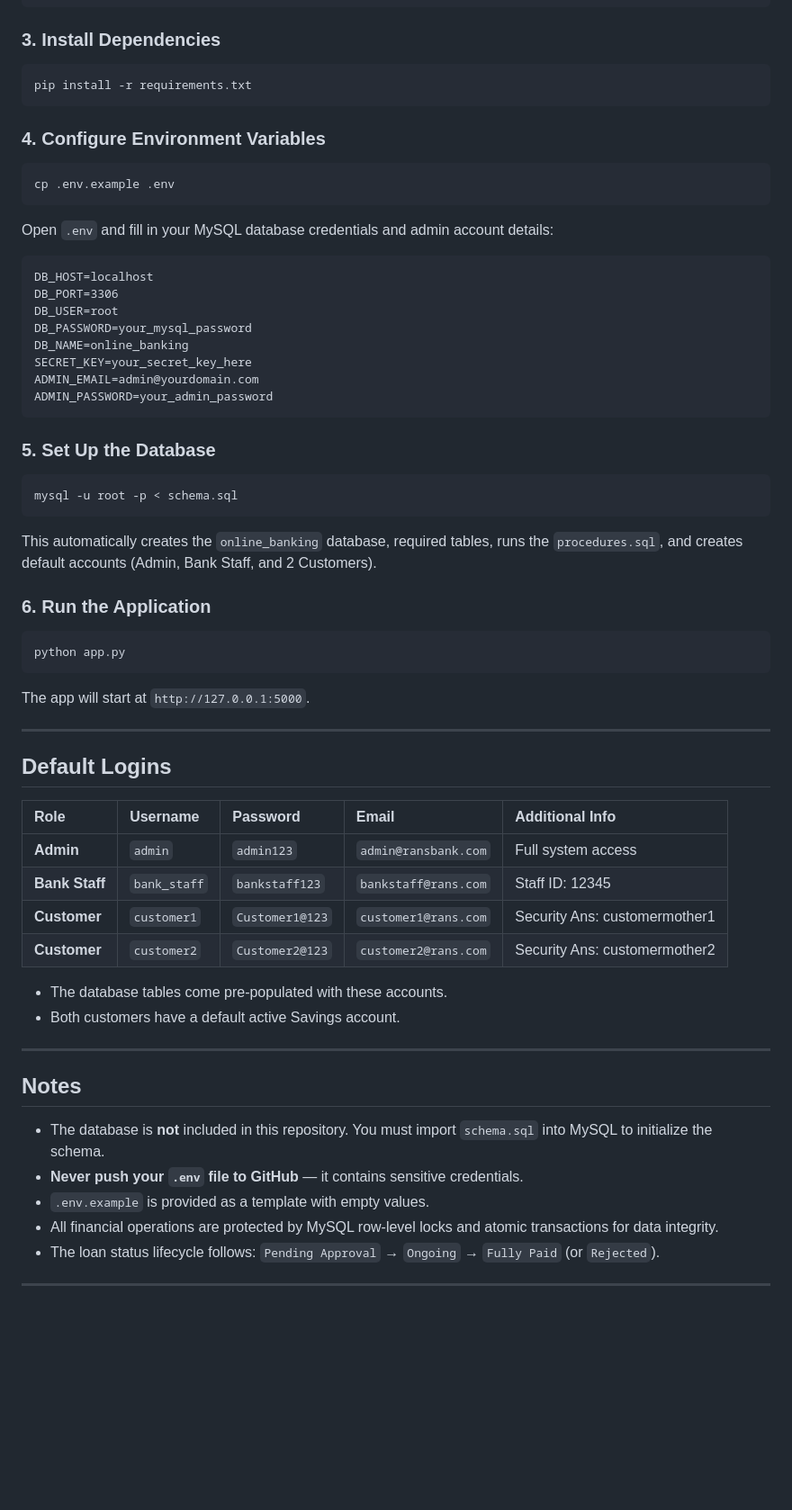
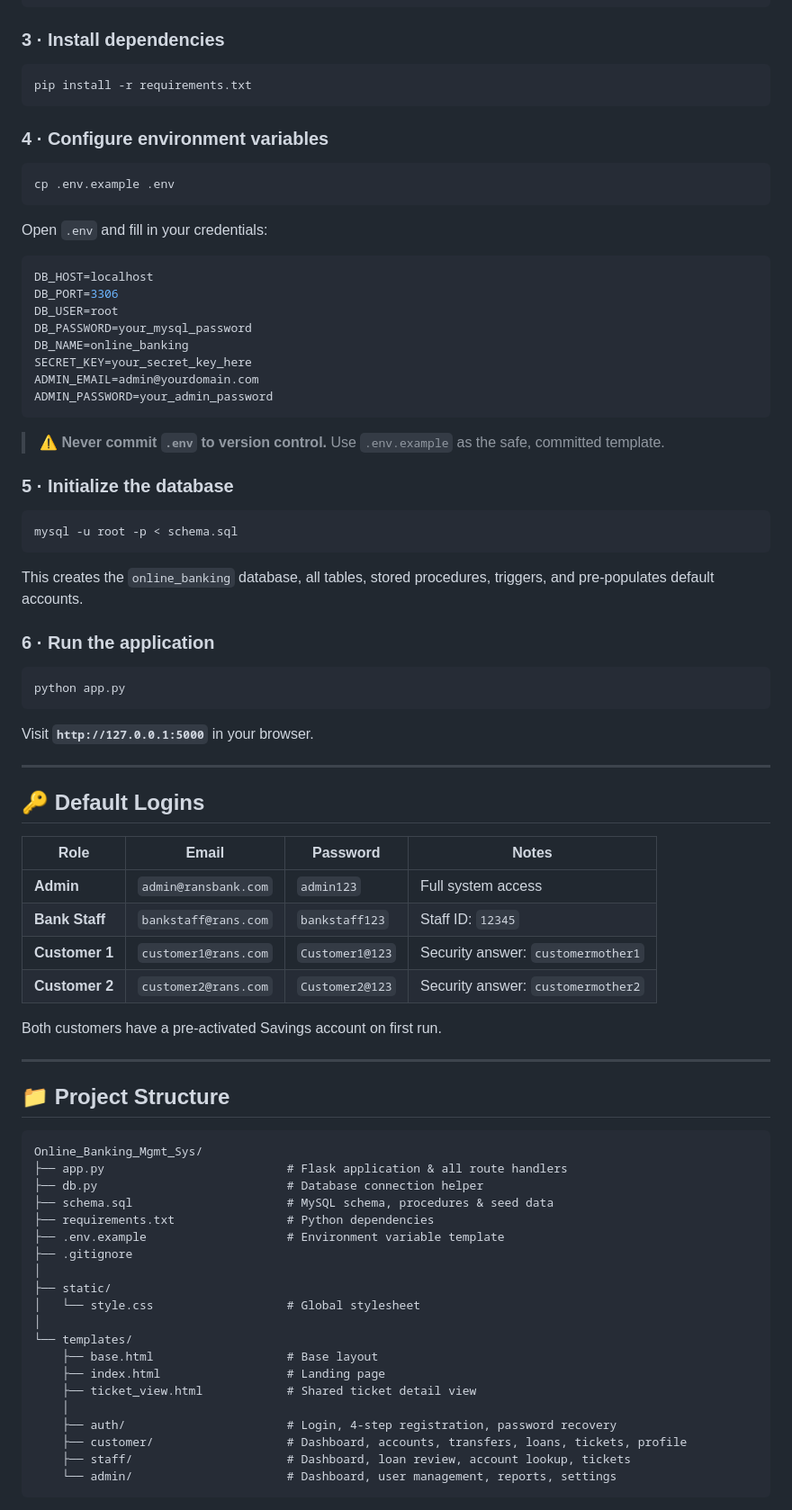
Before and after one commit to Raghav141481/Online_Banking_Management_System, a Markdown page: README.md, the part around one of its changes. Shown at 90% size. Rendered like a GitHub page; blank space fills up the shorter version.

````diff
--- a/README.md
+++ b/README.md
@@ -170,17 +157,21 @@ venv\Scripts\activate
 source venv/bin/activate
 ```
 
-### 3. Install Dependencies
+### 3 · Install dependencies
+
 ```bash
 pip install -r requirements.txt
 ```
 
-### 4. Configure Environment Variables
+### 4 · Configure environment variables
+
 ```bash
 cp .env.example .env
 ```
-Open `.env` and fill in your MySQL database credentials and admin account details:
-```
+
+Open `.env` and fill in your credentials:
+
+```env
 DB_HOST=localhost
 DB_PORT=3306
 DB_USER=root
@@ -191,38 +182,61 @@ ADMIN_EMAIL=admin@yourdomain.com
 ADMIN_PASSWORD=your_admin_password
 ```
 
-### 5. Set Up the Database
+> ⚠️ **Never commit `.env` to version control.** Use `.env.example` as the safe, committed template.
+
+### 5 · Initialize the database
+
 ```bash
 mysql -u root -p < schema.sql
 ```
-This automatically creates the `online_banking` database, required tables, runs the `procedures.sql`, and creates default accounts (Admin, Bank Staff, and 2 Customers).
 
-### 6. Run the Application
+This creates the `online_banking` database, all tables, stored procedures, triggers, and pre-populates default accounts.
+
+### 6 · Run the application
+
 ```bash
 python app.py
 ```
-The app will start at `http://127.0.0.1:5000`.
+
+Visit **`http://127.0.0.1:5000`** in your browser.
 
 ---
 
-## Default Logins
+## 🔑 Default Logins
 
-| Role | Username | Password | Email | Additional Info |
-|:-----|:---------|:---------|:------|:----------------|
-| **Admin** | `admin` | `admin123` | `admin@ransbank.com` | Full system access |
-| **Bank Staff** | `bank_staff` | `bankstaff123` | `bankstaff@rans.com` | Staff ID: 12345 |
-| **Customer** | `customer1` | `Customer1@123` | `customer1@rans.com` | Security Ans: customermother1 |
-| **Customer** | `customer2` | `Customer2@123` | `customer2@rans.com` | Security Ans: customermother2 |
+| Role | Email | Password | Notes |
+|------|-------|----------|-------|
+| **Admin** | `admin@ransbank.com` | `admin123` | Full system access |
+| **Bank Staff** | `bankstaff@rans.com` | `bankstaff123` | Staff ID: `12345` |
+| **Customer 1** | `customer1@rans.com` | `Customer1@123` | Security answer: `customermother1` |
+| **Customer 2** | `customer2@rans.com` | `Customer2@123` | Security answer: `customermother2` |
 
-- The database tables come pre-populated with these accounts.
-- Both customers have a default active Savings account.
+Both customers have a pre-activated Savings account on first run.
 
 ---
 
-## Notes
+## 📁 Project Structure
 
-- The database is **not** included in this repository. You must import `schema.sql` into MySQL to initialize the schema.
-- **Never push your `.env` file to GitHub** — it contains sensitive credentials.
-- `.env.example` is provided as a template with empty values.
-- All financial operations are protected by MySQL row-level locks and atomic transactions for data integrity.
-- The loan status lifecycle follows: `Pending Approval` → `Ongoing` → `Fully Paid` (or `Rejected`).
+```
+Online_Banking_Mgmt_Sys/
+├── app.py                          # Flask application & all route handlers
+├── db.py                           # Database connection helper
+├── schema.sql                      # MySQL schema, procedures & seed data
+├── requirements.txt                # Python dependencies
+├── .env.example                    # Environment variable template
+├── .gitignore
+│
+├── static/
+│   └── style.css                   # Global stylesheet
+│
+└── templates/
+    ├── base.html                   # Base layout
+    ├── index.html                  # Landing page
+    ├── ticket_view.html            # Shared ticket detail view
+    │
+    ├── auth/                       # Login, 4-step registration, password recovery
+    ├── customer/                   # Dashboard, accounts, transfers, loans, tickets, profile
+    ├── staff/                      # Dashboard, loan review, account lookup, tickets
+    └── admin/                      # Dashboard, user management, reports, settings
+```
+
````
Also changed, not shown: other parts of README.md (+207 -137 lines).
